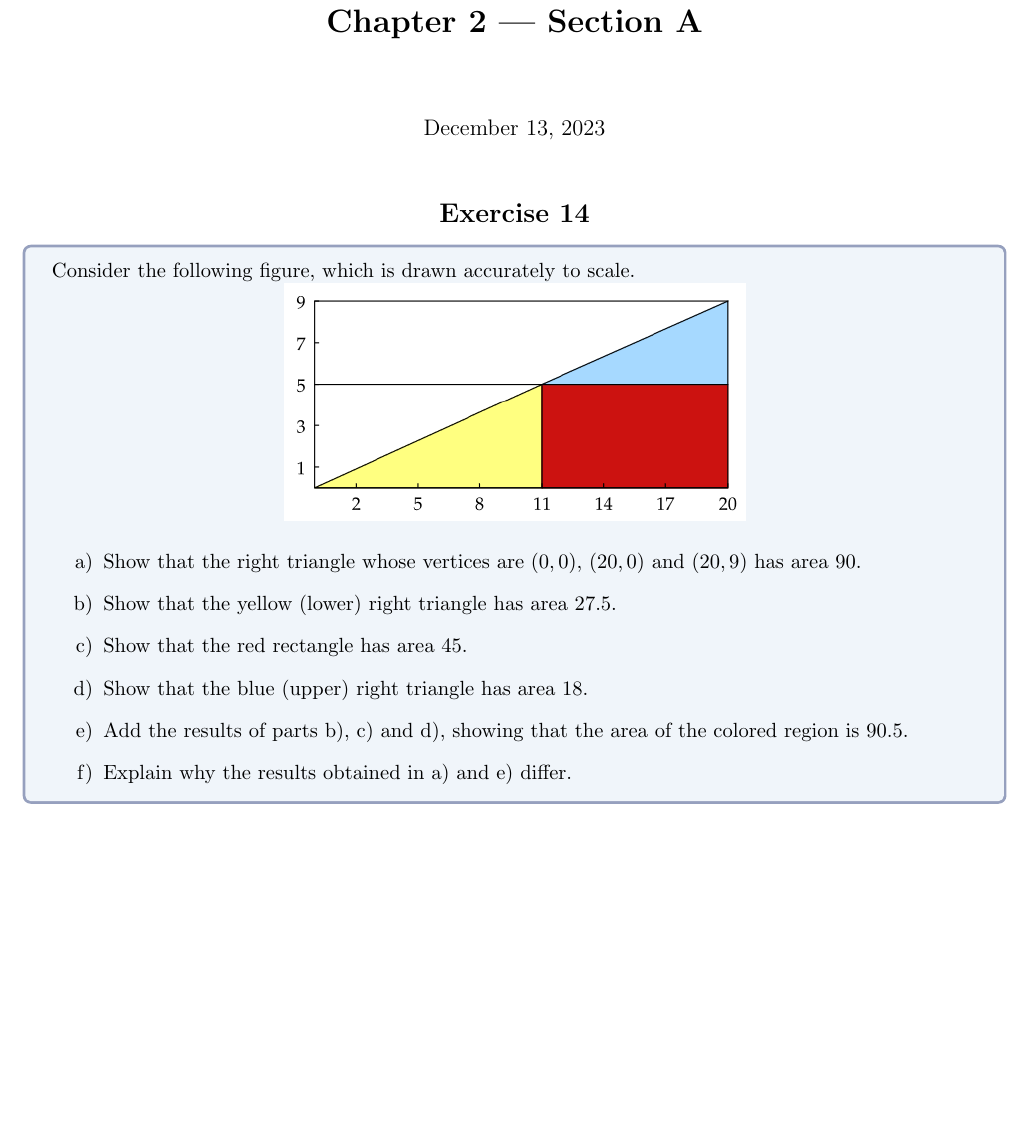
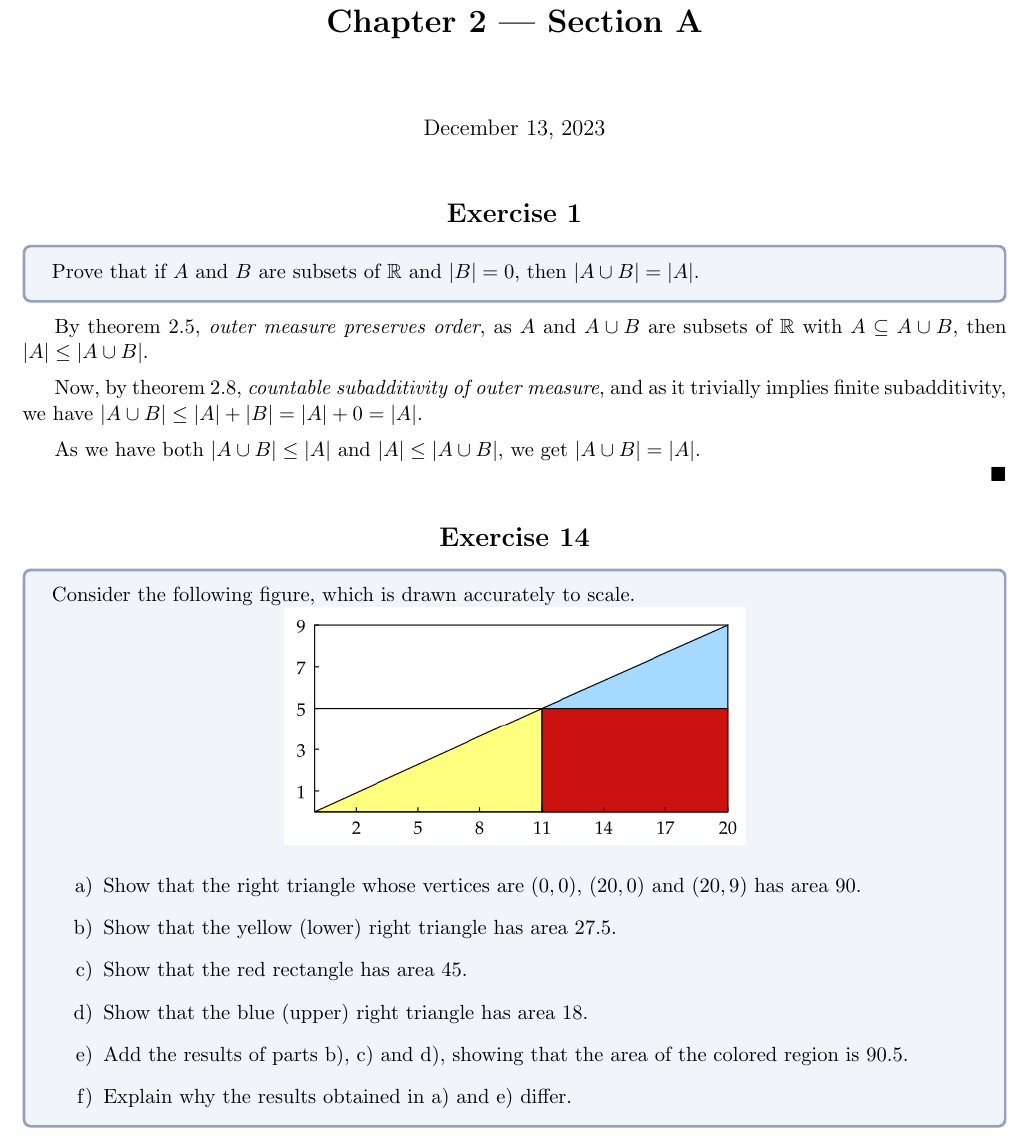
Before and after one commit to Laquinh/Math-Study-Notes, a LaTeX document (Sheldon Axler - Measure, Integration & Real Analysis/2A.tex): part of page 1 of 2, cut so that both start at the same text, the shorter picture padded with empty space. Compiled offline with pdfLaTeX.

Commit message:
Exercise 2A.1

```diff
--- a/Sheldon Axler - Measure, Integration & Real Analysis/2A.tex
+++ b/Sheldon Axler - Measure, Integration & Real Analysis/2A.tex
@@ -82,6 +82,20 @@
 	\title{\textbf{Chapter 2 — Section A}}
 	\maketitle
 	%\setcounter{section}{3}
+	\centsection{Exercise 1}
+
+	\begin{formulationBox}
+		Prove that if $A$ and $B$ are subsets of $\reals$ and $|B|=0$, then $|A\cup B| = |A|$.
+	\end{formulationBox}
+
+	By theorem 2.5, \textit{outer measure preserves order}, as $A$ and $A\cup B$ are subsets of $\reals$ with $A\subseteq A\cup B$, then $|A| \leq |A\cup B|$.
+	\newpara
+	Now, by theorem 2.8, \textit{countable subadditivity of outer measure}, and as it trivially implies finite subadditivity, we have $|A\cup B| \leq |A| + |B| = |A| + 0 = |A|$.
+	\newpara
+	As we have both $|A\cup B| \leq |A|$ and $|A| \leq |A\cup B|$, we get $|A\cup B| = |A|$.
+
+	$\qed$
+
 	\centsection{Exercise 14}
 
 	\begin{formulationBox}
```
